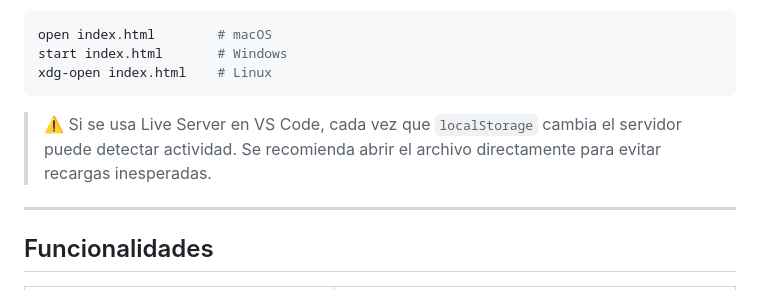
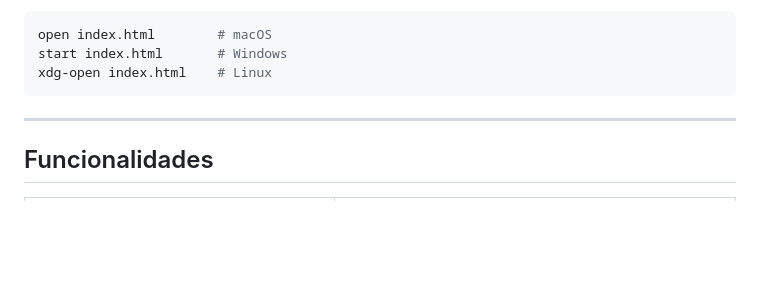
Before and after one commit to vreniz/M3S3, a Markdown page: README.md, the part around the change. Drawn GitHub-style; blank space fills up the shorter version.

````diff
--- a/README.md
+++ b/README.md
@@ -42,7 +42,6 @@ start index.html       # Windows
 xdg-open index.html    # Linux
 ```
 
-> ⚠️ Si se usa Live Server en VS Code, cada vez que `localStorage` cambia el servidor puede detectar actividad. Se recomienda abrir el archivo directamente para evitar recargas inesperadas.
 
 ---
 
````
